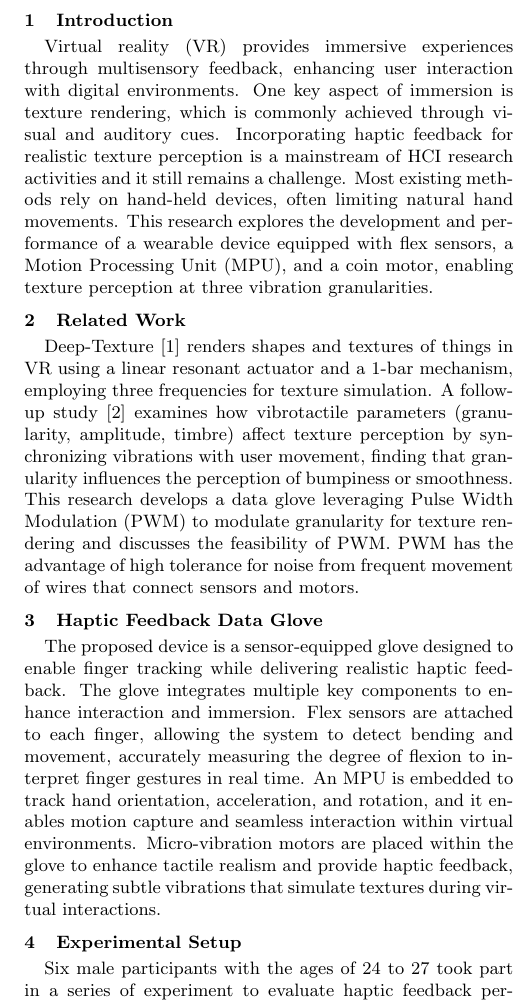
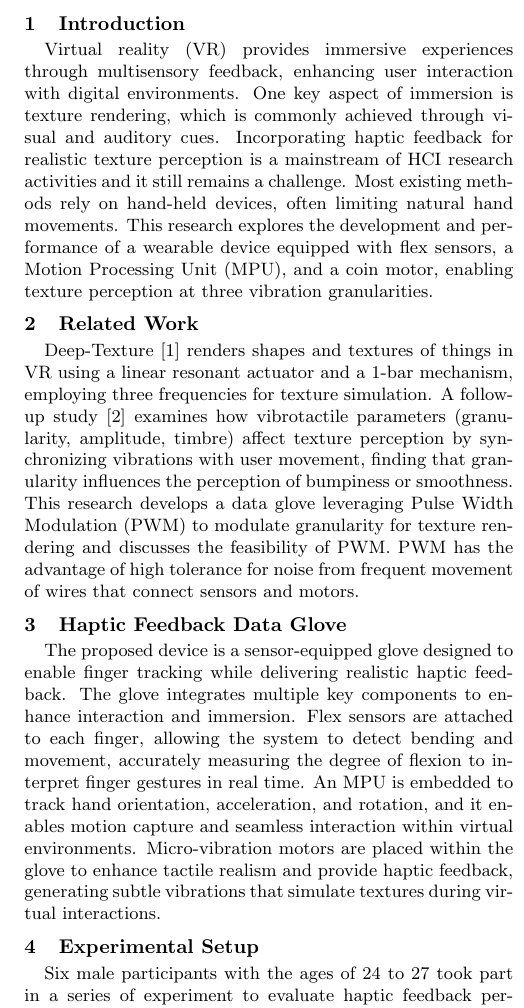
Before and after one commit to zuzu2307/Latex, a LaTeX document (中間/中間.tex): part of one column of the page, cut so that both start at the same text. Compiled offline with pdfLaTeX.

Commit message:
increase size of section header

```diff
--- a/中間/中間.tex
+++ b/中間/中間.tex
@@ -50,7 +50,7 @@
 \renewcommand\section{\@startsection{section}{1}{\z@}%
   {-1.0ex \@plus -0.5ex \@minus -.2ex}%  % Adjust the spacing before the section title
   {0.3ex \@plus 0.2ex}%  % Adjust the spacing after the section title
-  {\normalfont\small\bfseries}}
+  {\normalfont\normalsize\bfseries}}
 \makeatother
 
 
```
